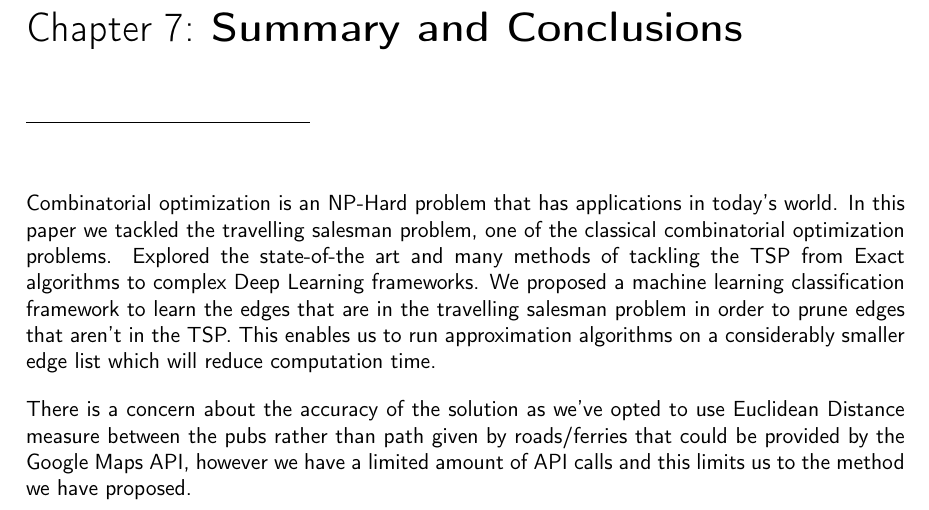
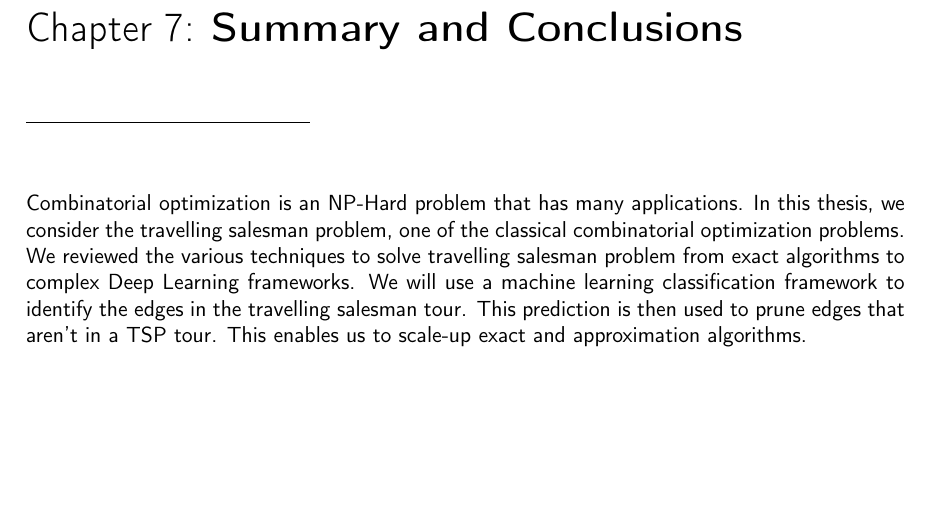
Before and after one commit to sabeer-code/Learning-shortest-path-tours-to-all-pubs-in-UK, a LaTeX thesis (Literature Review/Source/UCD_CS_FYP_Report.tex): part of page 14 of 17, cut so that both start at the same text, the shorter picture padded with empty space. Compiled offline with pdfLaTeX.

Commit message:
Update UCD_CS_FYP_Report.tex

```diff
--- a/Literature Review/Source/UCD_CS_FYP_Report.tex
+++ b/Literature Review/Source/UCD_CS_FYP_Report.tex
@@ -213,9 +213,9 @@ As seen in \ref{fig:Prune}, these classifiers will create a decision boundary on
 
 %%%%%%%%
 \chapter{Summary and Conclusions}
-Combinatorial optimization is an NP-Hard problem that has applications in today’s world. In this paper we tackled the travelling salesman problem, one of the classical combinatorial optimization problems. Explored the state-of-the art and many methods of tackling the TSP from Exact algorithms to complex Deep Learning frameworks. We proposed a machine learning classification framework to learn the edges that are in the travelling salesman problem in order to prune edges that aren’t in the TSP. This enables us to run approximation algorithms on a considerably smaller edge list which will reduce computation time.
+Combinatorial optimization is an NP-Hard problem that has many applications. In this thesis, we consider the travelling salesman problem, one of the classical combinatorial optimization problems. We reviewed the various techniques to solve travelling salesman problem from exact algorithms to complex Deep Learning frameworks. We will use a machine learning classification framework to identify the edges in the travelling salesman tour. This prediction is then used to prune edges that aren’t in a TSP tour. This enables us to scale-up exact and approximation algorithms.
 
-There is a concern about the accuracy of the solution as we’ve opted to use Euclidean Distance measure between the pubs rather than path given by roads/ferries that could be provided by the Google Maps API, however we have a limited amount of API calls and this limits us to the method we have proposed.
+%There is a concern about the accuracy of the solution as we’ve opted to use Euclidean Distance measure between the pubs rather than path given by roads/ferries that could be provided by the Google Maps API, however we have a limited amount of API calls and this limits us to the method we have proposed.
 
 
 %%%%%%%%%%%%%%%%%%%%%%
```
